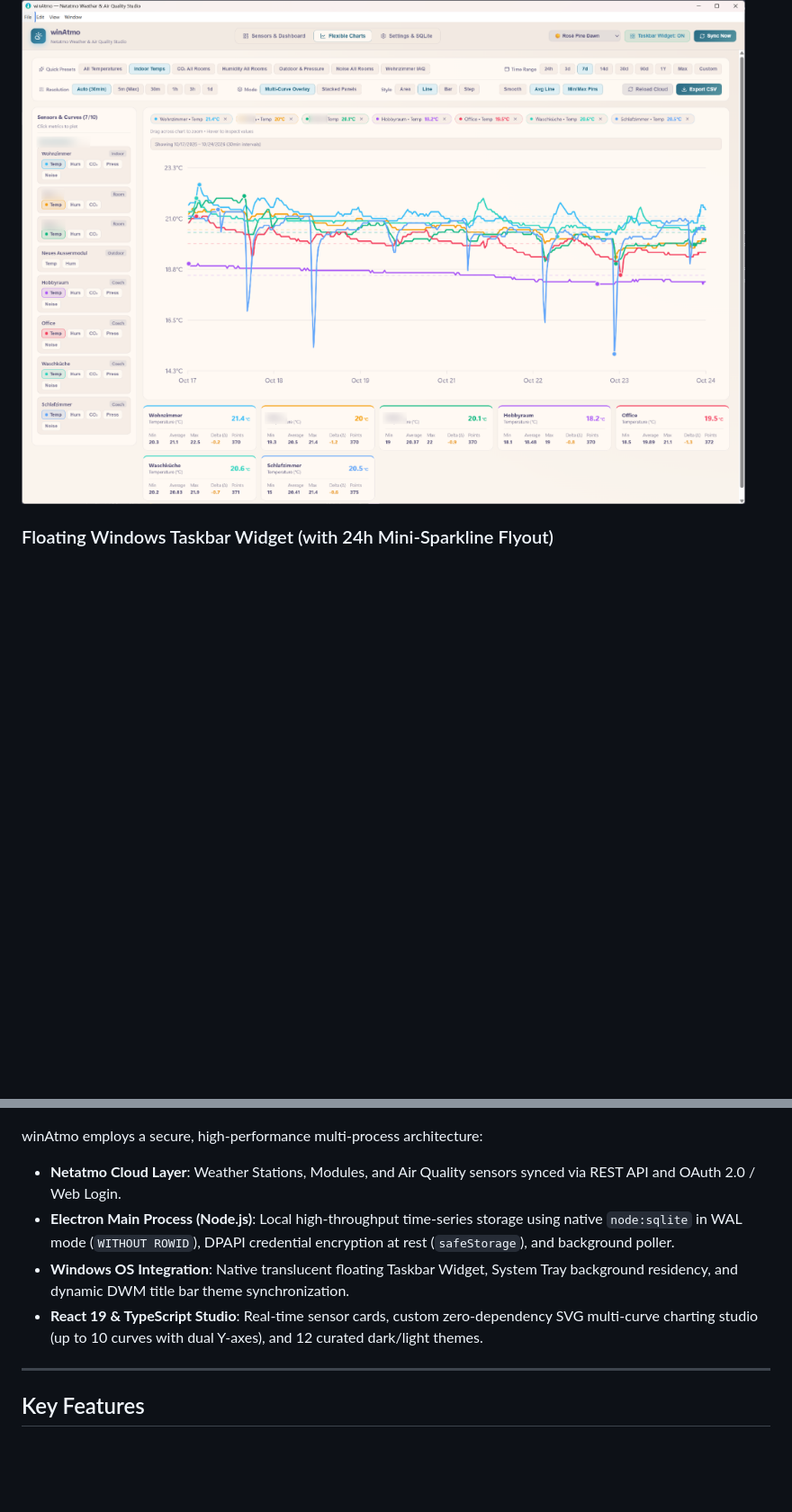
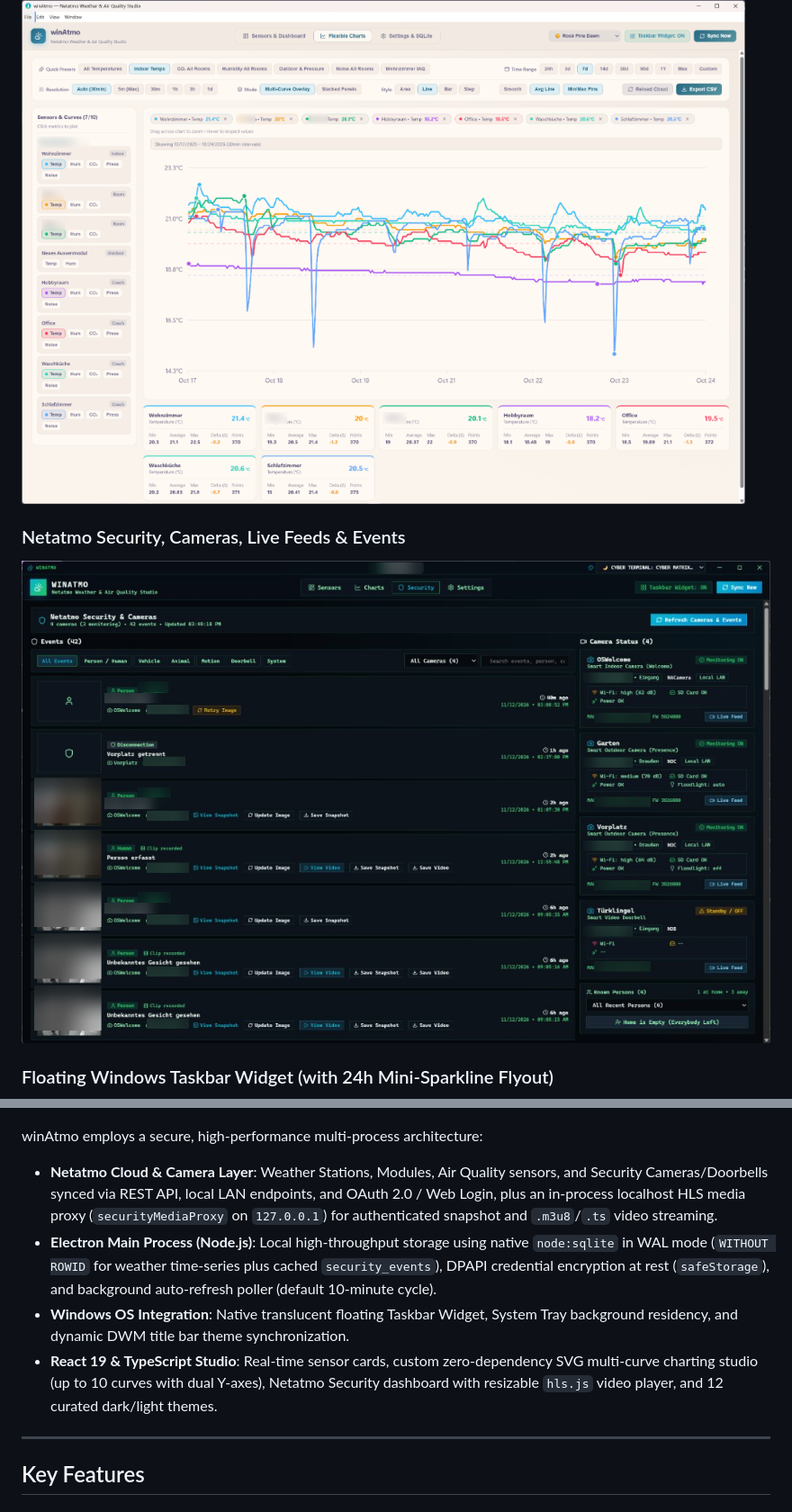
Before and after one commit to guidooswald/winAtmo, a Markdown page: README.md, 2 parts joined by grey strips. Shown at 90% size. Drawn GitHub-style; pictures changed too: docs/screenshots/security.png (added); blank space fills up the shorter version.

Commit message:
Document security features and add anonymized Security screenshot to README

```diff
--- a/README.md
+++ b/README.md
@@ -19,6 +19,9 @@ Native Windows desktop application for **Netatmo Personal Weather Stations** (`N
 ### Flexible Multi-Curve Chart Studio
 ![Flexible Charts](docs/screenshots/charts.png)
 
+### Netatmo Security, Cameras, Live Feeds & Events
+![Netatmo Security & Cameras](docs/screenshots/security.png)
+
 ### Floating Windows Taskbar Widget (with 24h Mini-Sparkline Flyout)
 ![Windows Taskbar Widget](docs/screenshots/widget.png)
 
@@ -32,10 +35,10 @@ Native Windows desktop application for **Netatmo Personal Weather Stations** (`N
 ![winAtmo Architecture Diagram](docs/screenshots/architecture.png)
 
 winAtmo employs a secure, high-performance multi-process architecture:
-- **Netatmo Cloud Layer**: Weather Stations, Modules, and Air Quality sensors synced via REST API and OAuth 2.0 / Web Login.
-- **Electron Main Process (Node.js)**: Local high-throughput time-series storage using native `node:sqlite` in WAL mode (`WITHOUT ROWID`), DPAPI credential encryption at rest (`safeStorage`), and background poller.
+- **Netatmo Cloud & Camera Layer**: Weather Stations, Modules, Air Quality sensors, and Security Cameras/Doorbells synced via REST API, local LAN endpoints, and OAuth 2.0 / Web Login, plus an in-process localhost HLS media proxy (`securityMediaProxy` on `127.0.0.1`) for authenticated snapshot and `.m3u8`/`.ts` video streaming.
+- **Electron Main Process (Node.js)**: Local high-throughput storage using native `node:sqlite` in WAL mode (`WITHOUT ROWID` for weather time-series plus cached `security_events`), DPAPI credential encryption at rest (`safeStorage`), and background auto-refresh poller (default 10-minute cycle).
 - **Windows OS Integration**: Native translucent floating Taskbar Widget, System Tray background residency, and dynamic DWM title bar theme synchronization.
-- **React 19 & TypeScript Studio**: Real-time sensor cards, custom zero-dependency SVG multi-curve charting studio (up to 10 curves with dual Y-axes), and 12 curated dark/light themes.
+- **React 19 & TypeScript Studio**: Real-time sensor cards, custom zero-dependency SVG multi-curve charting studio (up to 10 curves with dual Y-axes), Netatmo Security dashboard with resizable `hls.js` video player, and 12 curated dark/light themes.
 
 ---
 
```
Also changed, not shown: other parts of README.md (+14 -2 lines).
